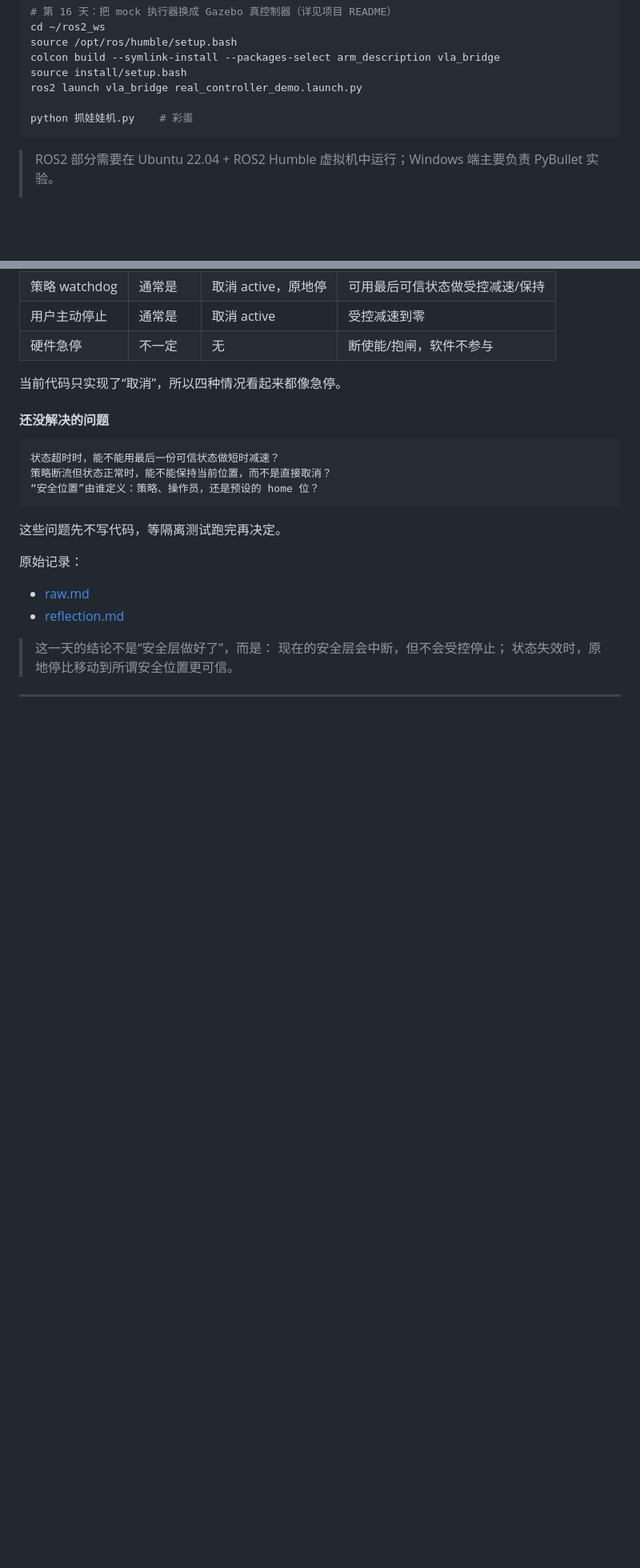
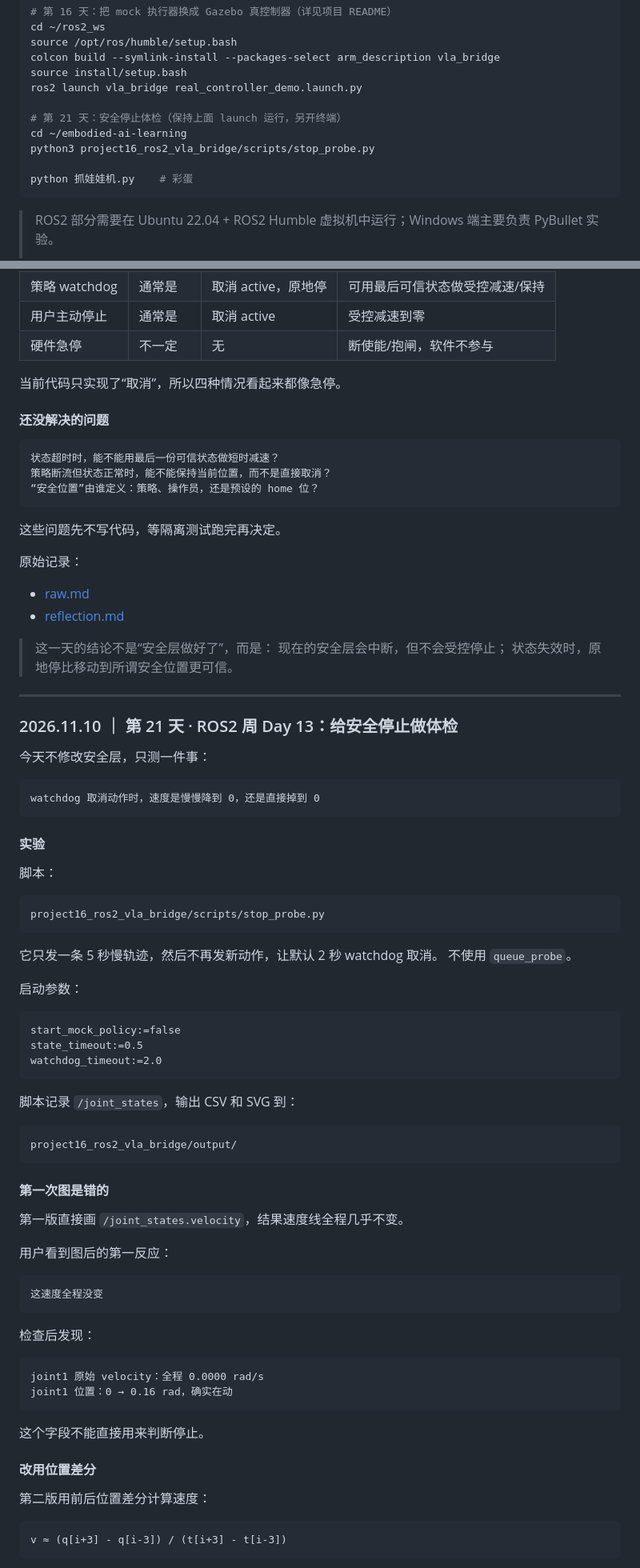
Before and after one commit to matoudeshutiao/embodied-ai-learning, a Markdown page: README.md, 2 parts joined by grey strips. Shown at 80% size. Drawn GitHub-style; blank space fills up the shorter version.

Commit message:
docs: add day21 safety stop profile

````diff
--- a/README.md
+++ b/README.md
@@ -280,6 +280,10 @@ colcon build --symlink-install --packages-select arm_description vla_bridge
 source install/setup.bash
 ros2 launch vla_bridge real_controller_demo.launch.py
 
+# 第 21 天：安全停止体检（保持上面 launch 运行，另开终端）
+cd ~/embodied-ai-learning
+python3 project16_ros2_vla_bridge/scripts/stop_probe.py
+
 python 抓娃娃机.py    # 彩蛋
 ```
 
@@ -2895,3 +2899,66 @@ DRY_RUN=1 bash ~/embodied-ai-learning/project16_ros2_vla_bridge/scripts/test_sta
 > 这一天的结论不是“安全层做好了”，而是：
 > 现在的安全层会中断，但不会受控停止；
 > 状态失效时，原地停比移动到所谓安全位置更可信。
+
+---
+
+### 2026.11.10 ｜ 第 21 天 · ROS2 周 Day 13：给安全停止做体检
+
+今天不修改安全层，只测一件事：
+
+```text
+watchdog 取消动作时，速度是慢慢降到 0，还是直接掉到 0
+```
+
+#### 实验
+
+脚本：
+
+```text
+project16_ros2_vla_bridge/scripts/stop_probe.py
+```
+
+它只发一条 5 秒慢轨迹，然后不再发新动作，让默认 2 秒 watchdog 取消。
+不使用 `queue_probe`。
+
+启动参数：
+
+```text
+start_mock_policy:=false
+state_timeout:=0.5
+watchdog_timeout:=2.0
+```
+
+脚本记录 `/joint_states`，输出 CSV 和 SVG 到：
+
+```text
+project16_ros2_vla_bridge/output/
+```
+
+#### 第一次图是错的
+
+第一版直接画 `/joint_states.velocity`，结果速度线全程几乎不变。
+
+用户看到图后的第一反应：
+
+```text
+这速度全程没变
+```
+
+检查后发现：
+
+```text
+joint1 原始 velocity：全程 0.0000 rad/s
+joint1 位置：0 → 0.16 rad，确实在动
+```
+
+这个字段不能直接用来判断停止。
+
+#### 改用位置差分
+
+第二版用前后位置差分计算速度：
+
+```text
+v ≈ (q[i+3] - q[i-3]) / (t[i+3] - t[i-3])
+```
+
````
Also changed, not shown: other parts of README.md (+58 -2 lines), learning_journal/2026-11-10-day21/raw.md (added, +64 -0 lines), learning_journal/2026-11-10-day21/reflection.md (added, +17 -0 lines), project16_ros2_vla_bridge/README.md (+131 -1 lines), project16_ros2_vla_bridge/assets/stop_profile.png (added).
